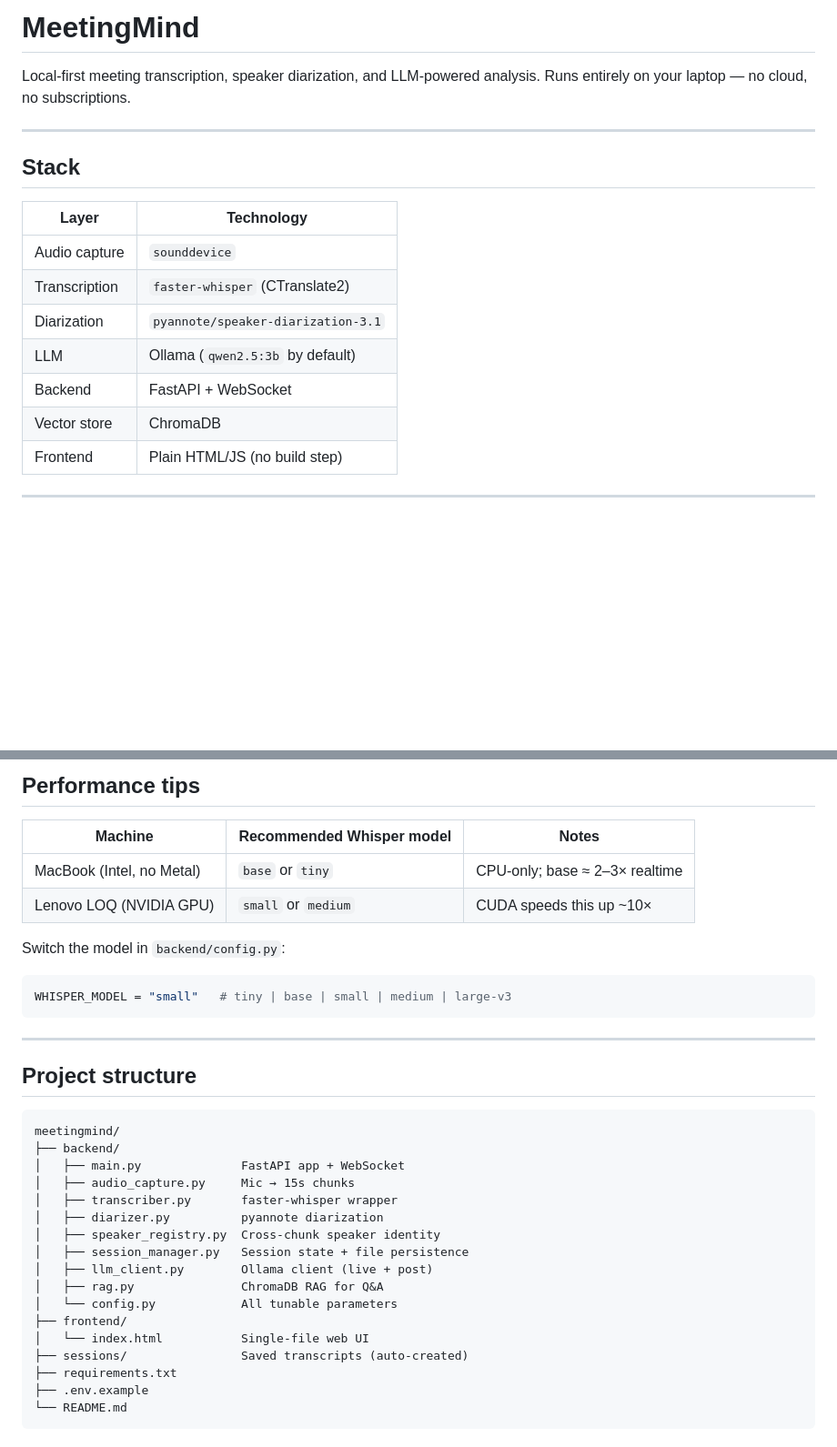
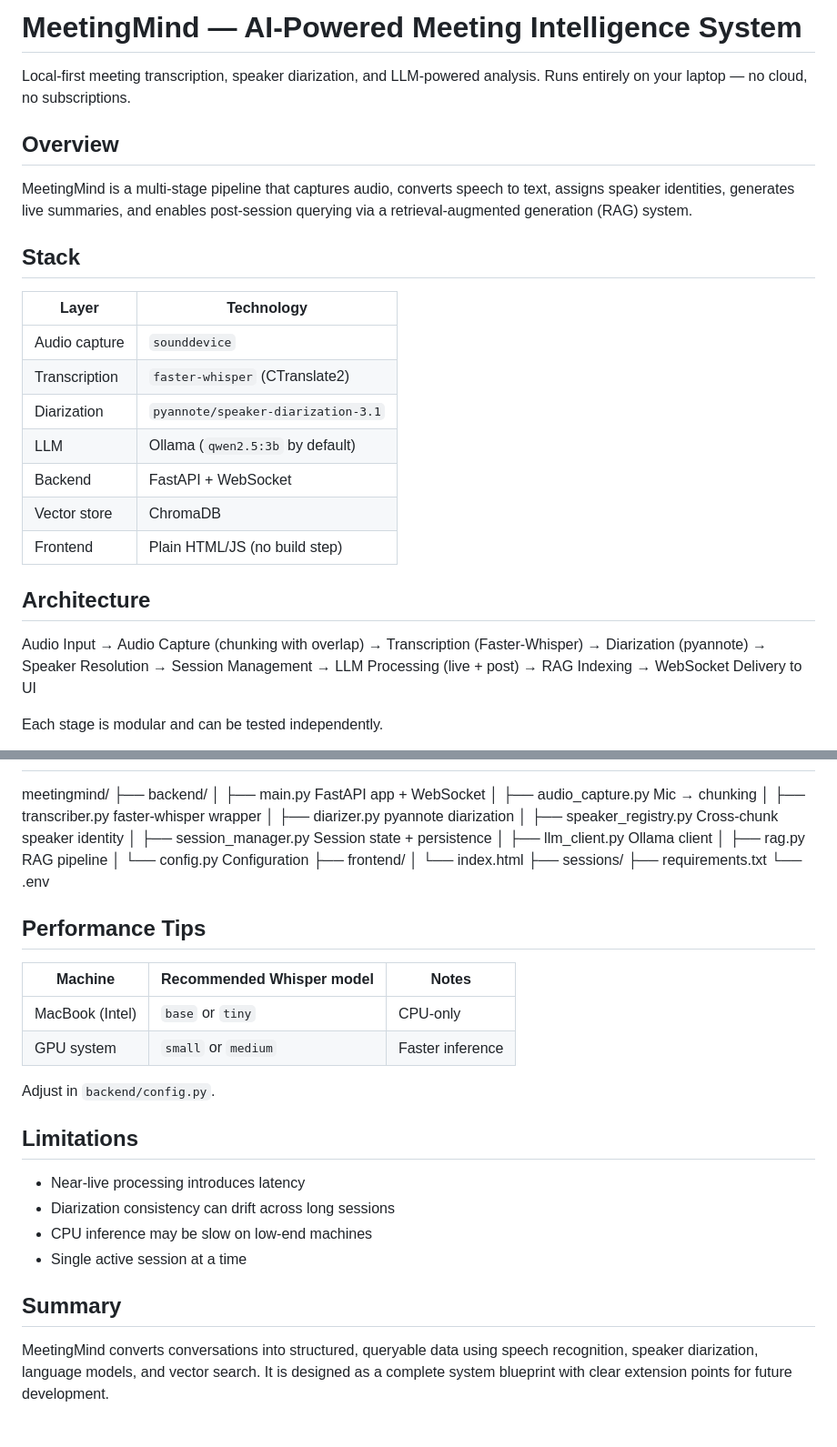
Before and after one commit to AdityaGuhaa/MeetingMind, a Markdown page: README.md, 2 parts joined by grey strips. Shown at 91% size. Drawn GitHub-style; blank space fills up the shorter version.

````diff
--- a/README.md
+++ b/README.md
@@ -1,20 +1,34 @@
-# MeetingMind
+# MeetingMind — AI-Powered Meeting Intelligence System
 
-Local-first meeting transcription, speaker diarization, and LLM-powered analysis.
-Runs entirely on your laptop — no cloud, no subscriptions.
+Local-first meeting transcription, speaker diarization, and LLM-powered analysis. Runs entirely on your laptop — no cloud, no subscriptions.
 
----
+## Overview
+
+MeetingMind is a multi-stage pipeline that captures audio, converts speech to text, assigns speaker identities, generates live summaries, and enables post-session querying via a retrieval-augmented generation (RAG) system.
 
 ## Stack
 
-| Layer | Technology |
-|---|---|
-| Audio capture | `sounddevice` |
-| Transcription | `faster-whisper` (CTranslate2) |
-| Diarization | `pyannote/speaker-diarization-3.1` |
-| LLM | Ollama (`qwen2.5:3b` by default) |
-| Backend | FastAPI + WebSocket |
-| Vector store | ChromaDB |
-| Frontend | Plain HTML/JS (no build step) |
+| Layer         | Technology                         |
+| ------------- | ---------------------------------- |
+| Audio capture | `sounddevice`                      |
+| Transcription | `faster-whisper` (CTranslate2)     |
+| Diarization   | `pyannote/speaker-diarization-3.1` |
+| LLM           | Ollama (`qwen2.5:3b` by default)   |
+| Backend       | FastAPI + WebSocket                |
+| Vector store  | ChromaDB                           |
+| Frontend      | Plain HTML/JS (no build step)      |
 
----
+## Architecture
+
+Audio Input
+→ Audio Capture (chunking with overlap)
+→ Transcription (Faster-Whisper)
+→ Diarization (pyannote)
+→ Speaker Resolution
+→ Session Management
+→ LLM Processing (live + post)
+→ RAG Indexing
+→ WebSocket Delivery to UI
+
+Each stage is modular and can be tested independently.
+
@@ -100,36 +106,37 @@ python diarizer.py path/to/audio.wav
 
-## Performance tips
-
-| Machine | Recommended Whisper model | Notes |
-|---|---|---|
-| MacBook (Intel, no Metal) | `base` or `tiny` | CPU-only; base ≈ 2–3× realtime |
-| Lenovo LOQ (NVIDIA GPU) | `small` or `medium` | CUDA speeds this up ~10× |
-
-Switch the model in `backend/config.py`:
-```python
-WHISPER_MODEL = "small"   # tiny | base | small | medium | large-v3
-```
-
----
-
-## Project structure
-
-```
 meetingmind/
 ├── backend/
 │   ├── main.py              FastAPI app + WebSocket
-│   ├── audio_capture.py     Mic → 15s chunks
+│   ├── audio_capture.py     Mic → chunking
 │   ├── transcriber.py       faster-whisper wrapper
 │   ├── diarizer.py          pyannote diarization
 │   ├── speaker_registry.py  Cross-chunk speaker identity
-│   ├── session_manager.py   Session state + file persistence
-│   ├── llm_client.py        Ollama client (live + post)
-│   ├── rag.py               ChromaDB RAG for Q&A
-│   └── config.py            All tunable parameters
+│   ├── session_manager.py   Session state + persistence
+│   ├── llm_client.py        Ollama client
+│   ├── rag.py               RAG pipeline
+│   └── config.py            Configuration
 ├── frontend/
-│   └── index.html           Single-file web UI
-├── sessions/                Saved transcripts (auto-created)
+│   └── index.html
+├── sessions/
 ├── requirements.txt
-├── .env.example
-└── README.md
-```
+└── .env
+
+## Performance Tips
+
+| Machine         | Recommended Whisper model | Notes            |
+| --------------- | ------------------------- | ---------------- |
+| MacBook (Intel) | `base` or `tiny`          | CPU-only         |
+| GPU system      | `small` or `medium`       | Faster inference |
+
+Adjust in `backend/config.py`.
+
+## Limitations
+
+* Near-live processing introduces latency
+* Diarization consistency can drift across long sessions
+* CPU inference may be slow on low-end machines
+* Single active session at a time
+
+## Summary
+
+MeetingMind converts conversations into structured, queryable data using speech recognition, speaker diarization, language models, and vector search. It is designed as a complete system blueprint with clear extension points for future development.
````
Also changed, not shown: other parts of README.md (+18 -26 lines).
